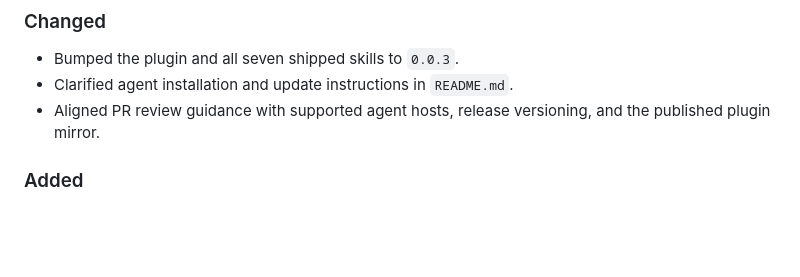
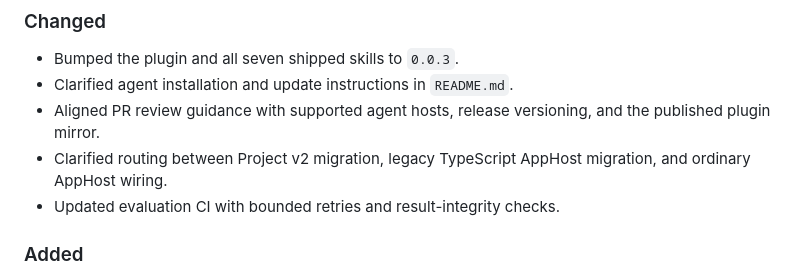
Before and after one commit to microsoft/aspire-skills, a Markdown page: CHANGELOG.md, the part around the change. Rendered like a GitHub page; blank space fills up the shorter version.

Commit message:
Document routing and evaluation changes for 0.0.3
Co-authored-by: Copilot App <223556219+Copilot@users.noreply.github.com>

```diff
--- a/CHANGELOG.md
+++ b/CHANGELOG.md
@@ -9,6 +9,9 @@ All notable changes to the aspire-skills plugin will be documented in this file.
 - Clarified agent installation and update instructions in `README.md`.
 - Aligned PR review guidance with supported agent hosts, release versioning, and
   the published plugin mirror.
+- Clarified routing between Project v2 migration, legacy TypeScript AppHost
+  migration, and ordinary AppHost wiring.
+- Updated evaluation CI with bounded retries and result-integrity checks.
 
 ### Added
 - Added the approval-first `aspire-project-v2-migration` skill for eligible Aspire
```
